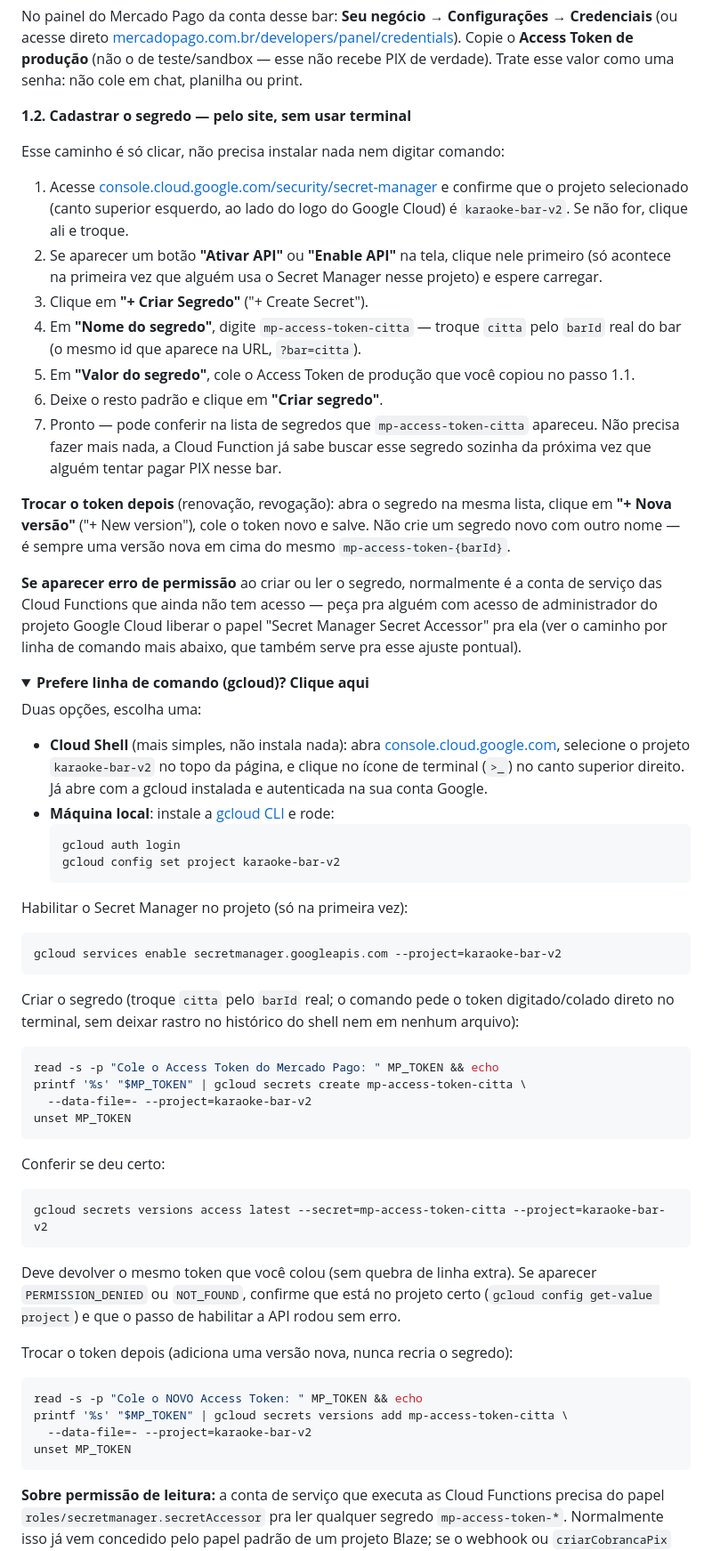
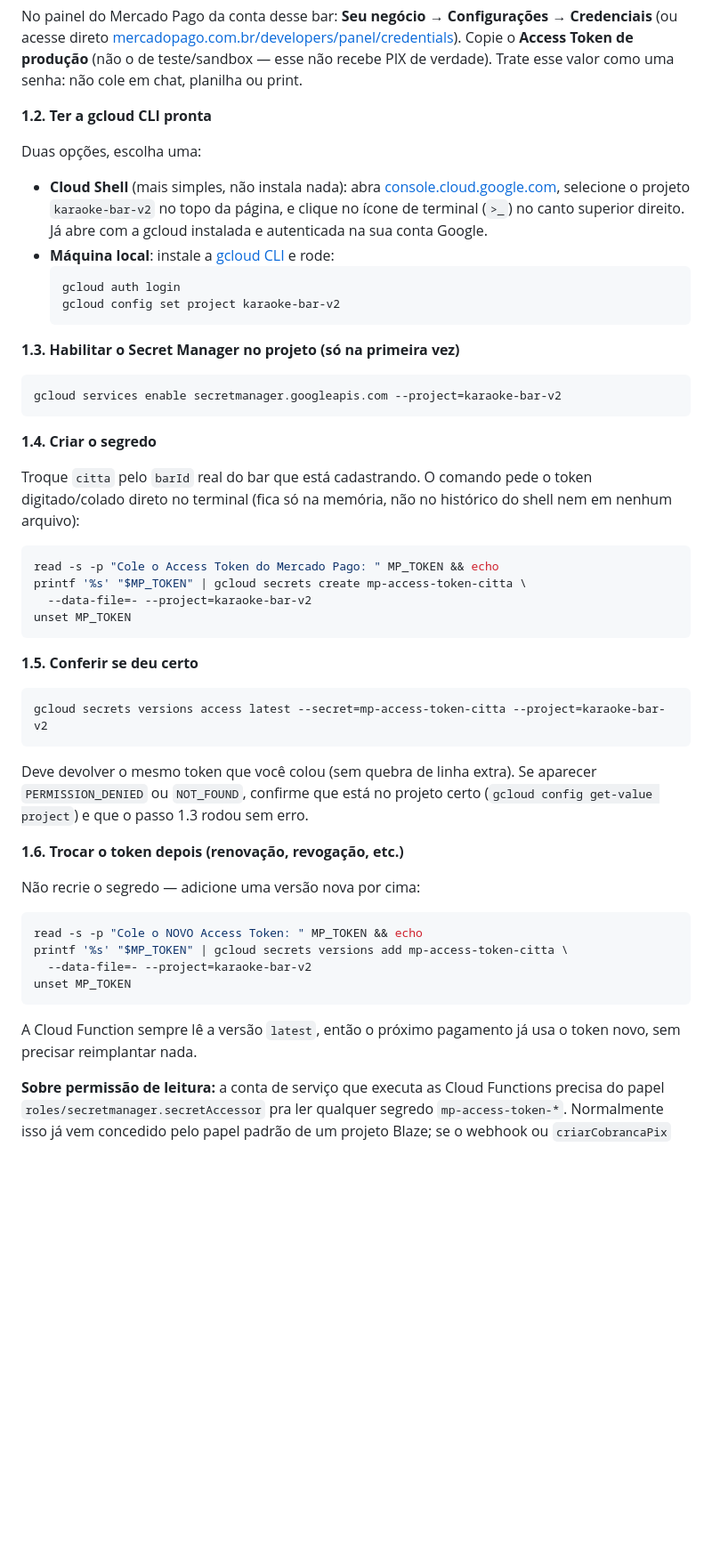
Before and after one commit to adegacitta-ux/karaoke-bar-v2, a Markdown page: README.md, the part around the change. Shown at 89% size. Rendered like a GitHub page; folded sections open; blank space fills up the shorter version.

Commit message:
Revert "Simplifica o passo a passo do Access Token: caminho por clique primeiro"
This reverts commit 490f670f16e3facb0c613bcfbff0239cc87dceb7.

````diff
--- a/README.md
+++ b/README.md
@@ -26,39 +26,7 @@ Copie o **Access Token de produção** (não o de teste/sandbox — esse não
 recebe PIX de verdade). Trate esse valor como uma senha: não cole em chat,
 planilha ou print.
 
-**1.2. Cadastrar o segredo — pelo site, sem usar terminal**
-
-Esse caminho é só clicar, não precisa instalar nada nem digitar comando:
-
-1. Acesse [console.cloud.google.com/security/secret-manager](https://console.cloud.google.com/security/secret-manager)
-   e confirme que o projeto selecionado (canto superior esquerdo, ao lado do
-   logo do Google Cloud) é `karaoke-bar-v2`. Se não for, clique ali e troque.
-2. Se aparecer um botão **"Ativar API"** ou **"Enable API"** na tela, clique
-   nele primeiro (só acontece na primeira vez que alguém usa o Secret
-   Manager nesse projeto) e espere carregar.
-3. Clique em **"+ Criar Segredo"** ("+ Create Secret").
-4. Em **"Nome do segredo"**, digite `mp-access-token-citta` — troque `citta`
-   pelo `barId` real do bar (o mesmo id que aparece na URL, `?bar=citta`).
-5. Em **"Valor do segredo"**, cole o Access Token de produção que você copiou
-   no passo 1.1.
-6. Deixe o resto padrão e clique em **"Criar segredo"**.
-7. Pronto — pode conferir na lista de segredos que `mp-access-token-citta`
-   apareceu. Não precisa fazer mais nada, a Cloud Function já sabe buscar
-   esse segredo sozinha da próxima vez que alguém tentar pagar PIX nesse bar.
-
-**Trocar o token depois** (renovação, revogação): abra o segredo na mesma
-lista, clique em **"+ Nova versão"** ("+ New version"), cole o token novo e
-salve. Não crie um segredo novo com outro nome — é sempre uma versão nova em
-cima do mesmo `mp-access-token-{barId}`.
-
-**Se aparecer erro de permissão** ao criar ou ler o segredo, normalmente é a
-conta de serviço das Cloud Functions que ainda não tem acesso — peça pra
-alguém com acesso de administrador do projeto Google Cloud liberar o papel
-"Secret Manager Secret Accessor" pra ela (ver o caminho por linha de comando
-mais abaixo, que também serve pra esse ajuste pontual).
-
-<details>
-<summary><strong>Prefere linha de comando (gcloud)? Clique aqui</strong></summary>
+**1.2. Ter a gcloud CLI pronta**
 
 Duas opções, escolha uma:
 
@@ -74,15 +42,17 @@ Duas opções, escolha uma:
   gcloud config set project karaoke-bar-v2
   ```
 
-Habilitar o Secret Manager no projeto (só na primeira vez):
+**1.3. Habilitar o Secret Manager no projeto (só na primeira vez)**
 
 ```bash
 gcloud services enable secretmanager.googleapis.com --project=karaoke-bar-v2
 ```
 
-Criar o segredo (troque `citta` pelo `barId` real; o comando pede o token
-digitado/colado direto no terminal, sem deixar rastro no histórico do shell
-nem em nenhum arquivo):
+**1.4. Criar o segredo**
+
+Troque `citta` pelo `barId` real do bar que está cadastrando. O comando pede
+o token digitado/colado direto no terminal (fica só na memória, não no
+histórico do shell nem em nenhum arquivo):
 
 ```bash
 read -s -p "Cole o Access Token do Mercado Pago: " MP_TOKEN && echo
@@ -91,7 +61,7 @@ printf '%s' "$MP_TOKEN" | gcloud secrets create mp-access-token-citta \
 unset MP_TOKEN
 ```
 
-Conferir se deu certo:
+**1.5. Conferir se deu certo**
 
 ```bash
 gcloud secrets versions access latest --secret=mp-access-token-citta --project=karaoke-bar-v2
@@ -99,10 +69,11 @@ gcloud secrets versions access latest --secret=mp-access-token-citta --project=k
 
 Deve devolver o mesmo token que você colou (sem quebra de linha extra). Se
 aparecer `PERMISSION_DENIED` ou `NOT_FOUND`, confirme que está no projeto
-certo (`gcloud config get-value project`) e que o passo de habilitar a API
-rodou sem erro.
+certo (`gcloud config get-value project`) e que o passo 1.3 rodou sem erro.
 
-Trocar o token depois (adiciona uma versão nova, nunca recria o segredo):
+**1.6. Trocar o token depois (renovação, revogação, etc.)**
+
+Não recrie o segredo — adicione uma versão nova por cima:
 
 ```bash
 read -s -p "Cole o NOVO Access Token: " MP_TOKEN && echo
@@ -111,7 +82,8 @@ printf '%s' "$MP_TOKEN" | gcloud secrets versions add mp-access-token-citta \
 unset MP_TOKEN
 ```
 
-</details>
+A Cloud Function sempre lê a versão `latest`, então o próximo pagamento já
+usa o token novo, sem precisar reimplantar nada.
 
 **Sobre permissão de leitura:** a conta de serviço que executa as Cloud
 Functions precisa do papel `roles/secretmanager.secretAccessor` pra ler
````
